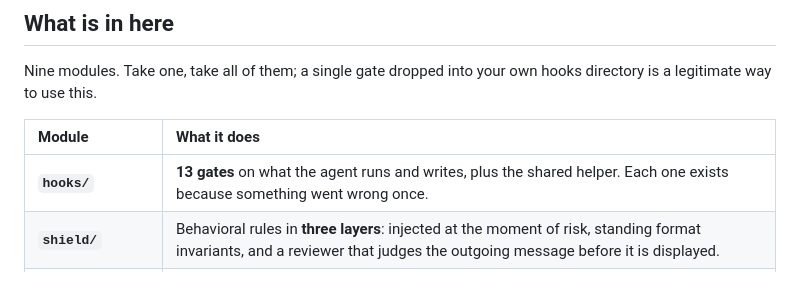
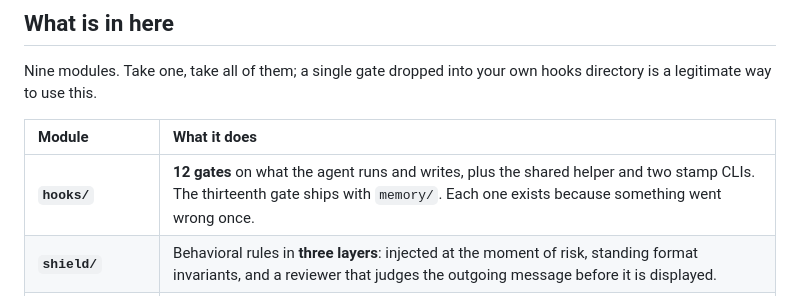
Before and after one commit to EmergentSpirit/agent-controls, a Markdown page: README.md, the part around the change. Rendered like a GitHub page.

```diff
--- a/README.md
+++ b/README.md
@@ -55,7 +55,7 @@ hooks directory is a legitimate way to use this.
 
 | Module | What it does |
 |:--|:--|
-| **`hooks/`** | **13 gates** on what the agent runs and writes, plus the shared helper. Each one exists because something went wrong once. |
+| **`hooks/`** | **12 gates** on what the agent runs and writes, plus the shared helper and two stamp CLIs. The thirteenth gate ships with `memory/`. Each one exists because something went wrong once. |
 | **`shield/`** | Behavioral rules in **three layers**: injected at the moment of risk, standing format invariants, and a reviewer that judges the outgoing message before it is displayed. |
 | **`memory/`** | **Statutory memory**: a verdict on top, a closed status vocabulary, and an index that carries the state of what it points at. |
 | **`recall/`** | A catalog that answers **"we already built this"** before an agent rebuilds it, with an executable liveness check per entry. |
```
Also changed, not shown: CONTRIBUTING.md (+1 -1 lines), docs/quickstart.md (+1 -1 lines).
